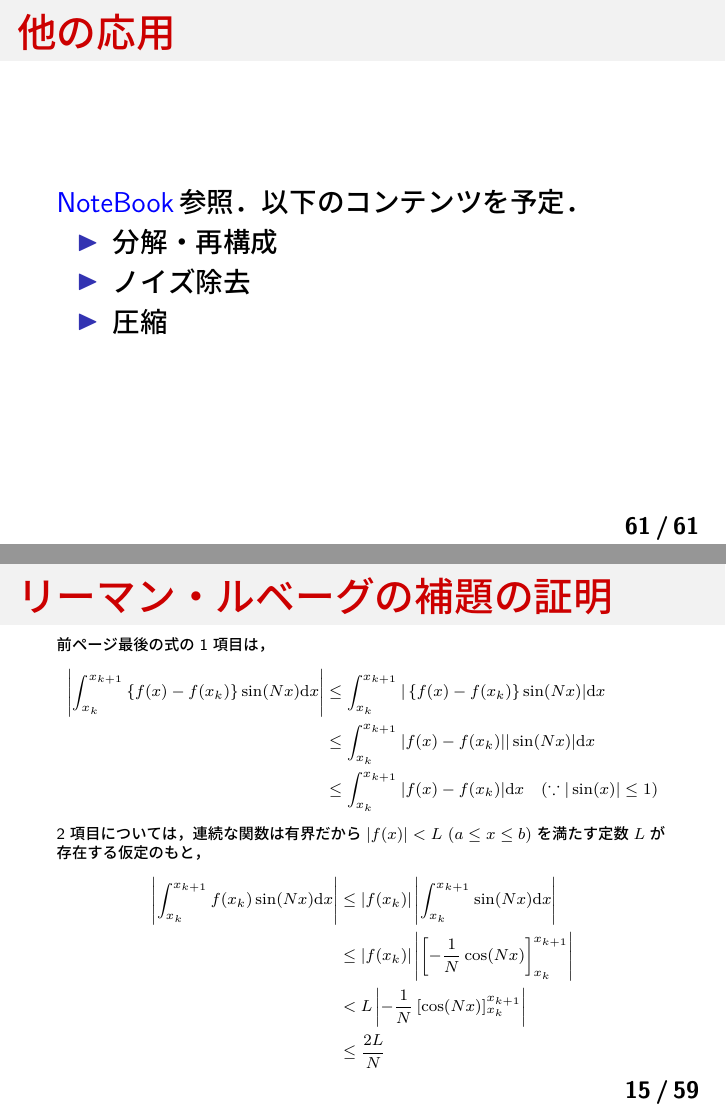
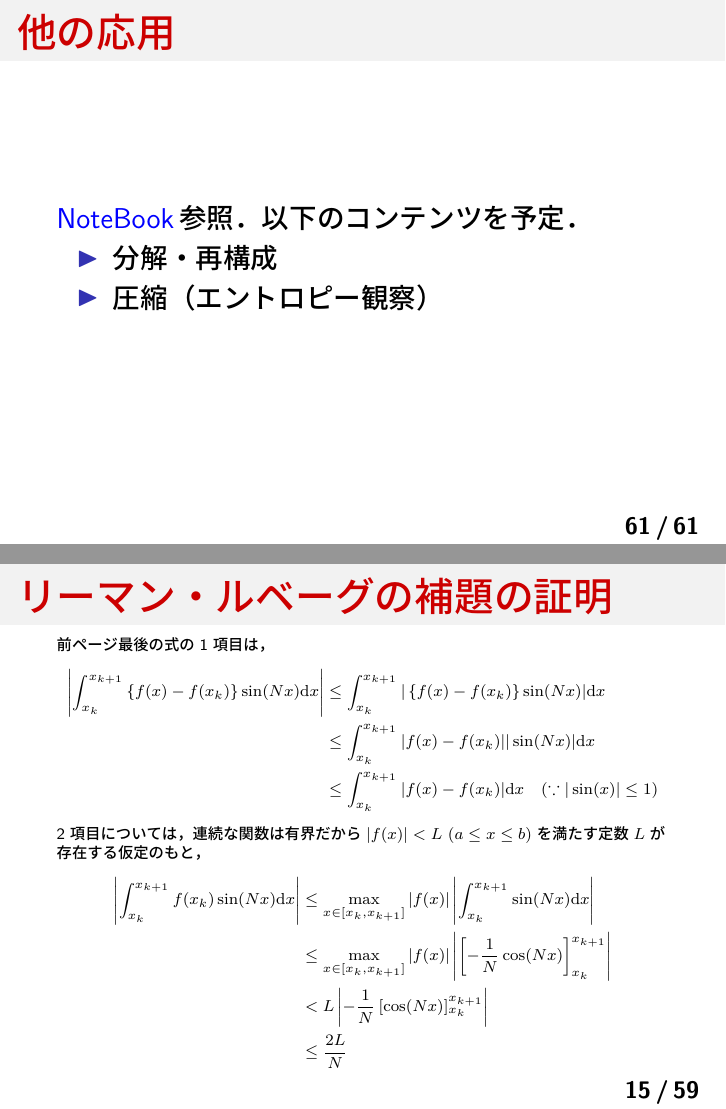
Before and after one commit to aikiriao/introduction_to_wavelet, LaTeX slides (slide/introduction_to_wavelet.tex): pages 61 and 76 of 120, joined at a grey line. The pictures show the PDF file slide/introduction_to_wavelet.pdf that the author committed with the source.

Commit message:
revice demo program.

```diff
--- a/slide/introduction_to_wavelet.tex
+++ b/slide/introduction_to_wavelet.tex
@@ -936,8 +936,7 @@
     \myhref{https://github.com/aikiriao/introduction_to_wavelet/blob/main/implementation/fwt_demos.ipynb}{NoteBook}参照．以下のコンテンツを予定．
     \begin{itemize}
         \item 分解・再構成
-        \item ノイズ除去
-        \item 圧縮
+        \item 圧縮（エントロピー観察）
     \end{itemize}
 \end{frame}
 
@@ -1178,8 +1177,8 @@
     \end{align*}
     2項目については，連続な関数は有界だから$|f(x)| < L\ (a \leq x \leq b)$を満たす定数$L$が存在する仮定のもと，
     \begin{align*}
-        \left| \int_{x_{k}}^{x_{k+1}} f(x_{k}) \sin(Nx) \mathrm{d} x \right| &\leq |f(x_{k})| \left| \int_{x_{k}}^{x_{k+1}} \sin(Nx) \mathrm{d} x \right| \\
-        &\leq |f(x_{k})| \left| \left[ -\frac{1}{N} \cos(Nx) \right]_{x_{k}}^{x_{k+1}} \right| \\
+        \left| \int_{x_{k}}^{x_{k+1}} f(x_{k}) \sin(Nx) \mathrm{d} x \right| &\leq \max_{x \in [x_{k},x_{k+1}]} |f(x)| \left| \int_{x_{k}}^{x_{k+1}} \sin(Nx) \mathrm{d} x \right| \\
+        &\leq \max_{x \in [x_{k},x_{k+1}]} |f(x)| \left| \left[ -\frac{1}{N} \cos(Nx) \right]_{x_{k}}^{x_{k+1}} \right| \\
         &< L \left| -\frac{1}{N} \left[ \cos(Nx) \right]_{x_{k}}^{x_{k+1}} \right| \\
         &\leq \frac{2L}{N}
     \end{align*}
```
Also changed, not shown: slide/introduction_to_wavelet.pdf, 1 other file.
